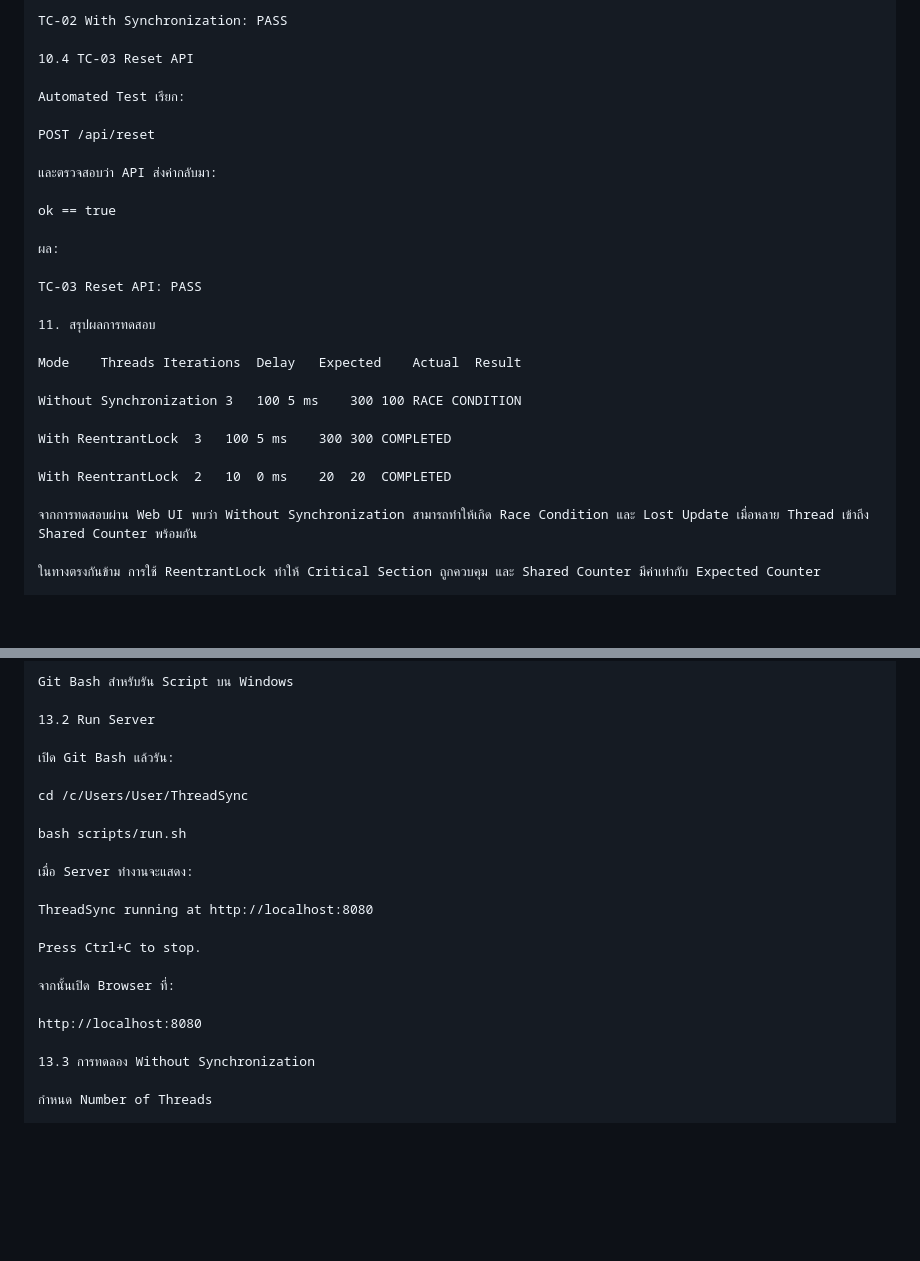
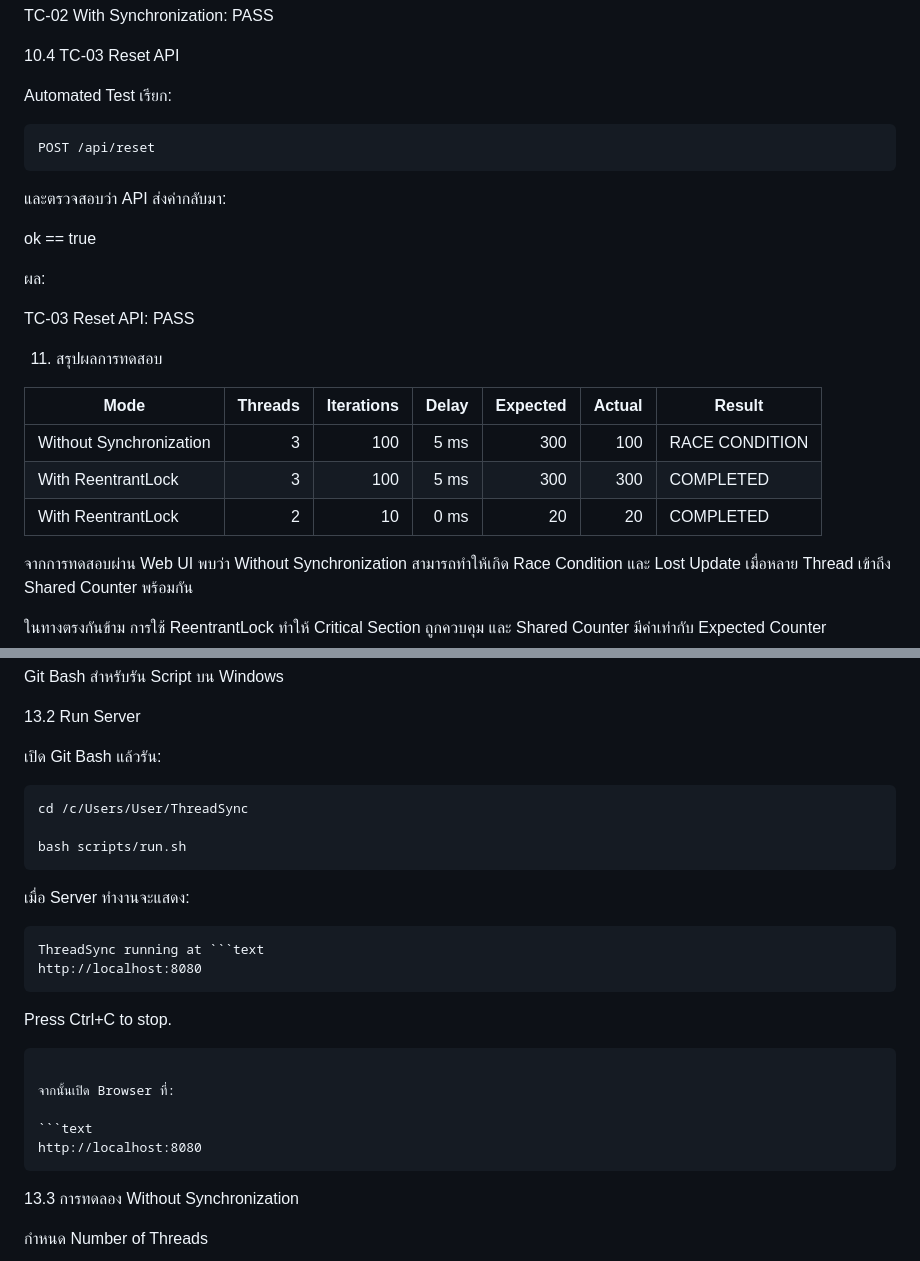
Before and after one commit to Rossarin289-4/ThreadSync, a Markdown page: README.md, 2 parts joined by grey strips. GitHub-like rendering; blank space fills up the shorter version.

````diff
--- a/README.md
+++ b/README.md
@@ -430,7 +391,9 @@ TC-02 With Synchronization: PASS
 
 Automated Test เรียก:
 
+```text
 POST /api/reset
+```
 
 และตรวจสอบว่า API ส่งค่ากลับมา:
 
@@ -442,13 +405,11 @@ TC-03 Reset API: PASS
 
 11. สรุปผลการทดสอบ
 
-Mode    Threads Iterations  Delay   Expected    Actual  Result
-
-Without Synchronization 3   100 5 ms    300 100 RACE CONDITION
-
-With ReentrantLock  3   100 5 ms    300 300 COMPLETED
-
-With ReentrantLock  2   10  0 ms    20  20  COMPLETED
+| Mode | Threads | Iterations | Delay | Expected | Actual | Result |
+|---|---:|---:|---:|---:|---:|---|
+| Without Synchronization | 3 | 100 | 5 ms | 300 | 100 | RACE CONDITION |
+| With ReentrantLock | 3 | 100 | 5 ms | 300 | 300 | COMPLETED |
+| With ReentrantLock | 2 | 10 | 0 ms | 20 | 20 | COMPLETED |
 
 จากการทดสอบผ่าน Web UI พบว่า Without Synchronization สามารถทำให้เกิด Race Condition และ Lost Update เมื่อหลาย Thread เข้าถึง Shared Counter พร้อมกัน
 
@@ -476,19 +437,27 @@ Git Bash สำหรับรัน Script บน Windows
 
 เปิด Git Bash แล้วรัน:
 
+```text
 cd /c/Users/User/ThreadSync
 
 bash scripts/run.sh
+```
 
 เมื่อ Server ทำงานจะแสดง:
 
-ThreadSync running at http://localhost:8080
+```text
+ThreadSync running at ```text
+http://localhost:8080
+```
 
 Press Ctrl+C to stop.
+```
 
 จากนั้นเปิด Browser ที่:
 
+```text
 http://localhost:8080
+```
 
 13.3 การทดลอง Without Synchronization
 
````
Also changed, not shown: other parts of README.md (+39 -75 lines).
